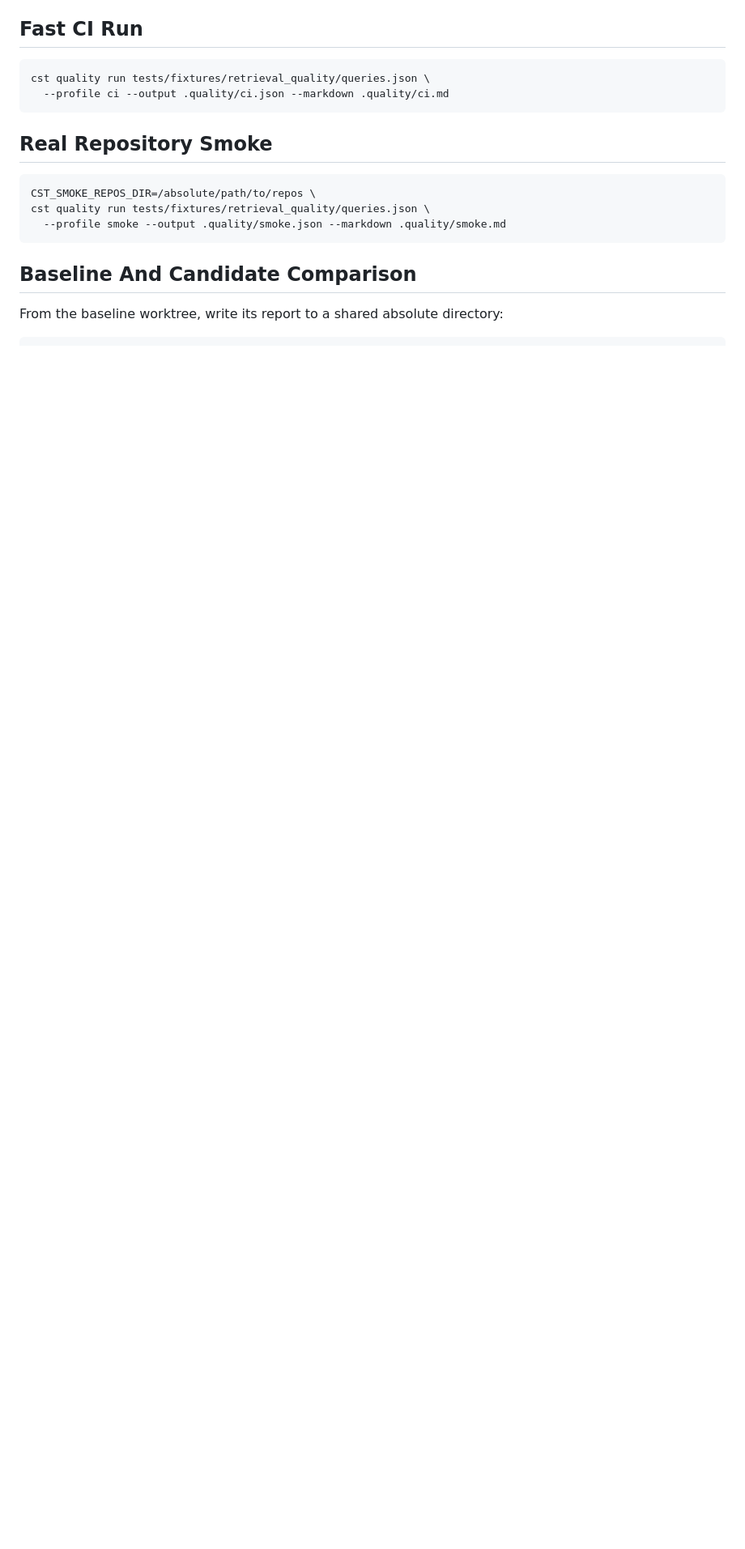
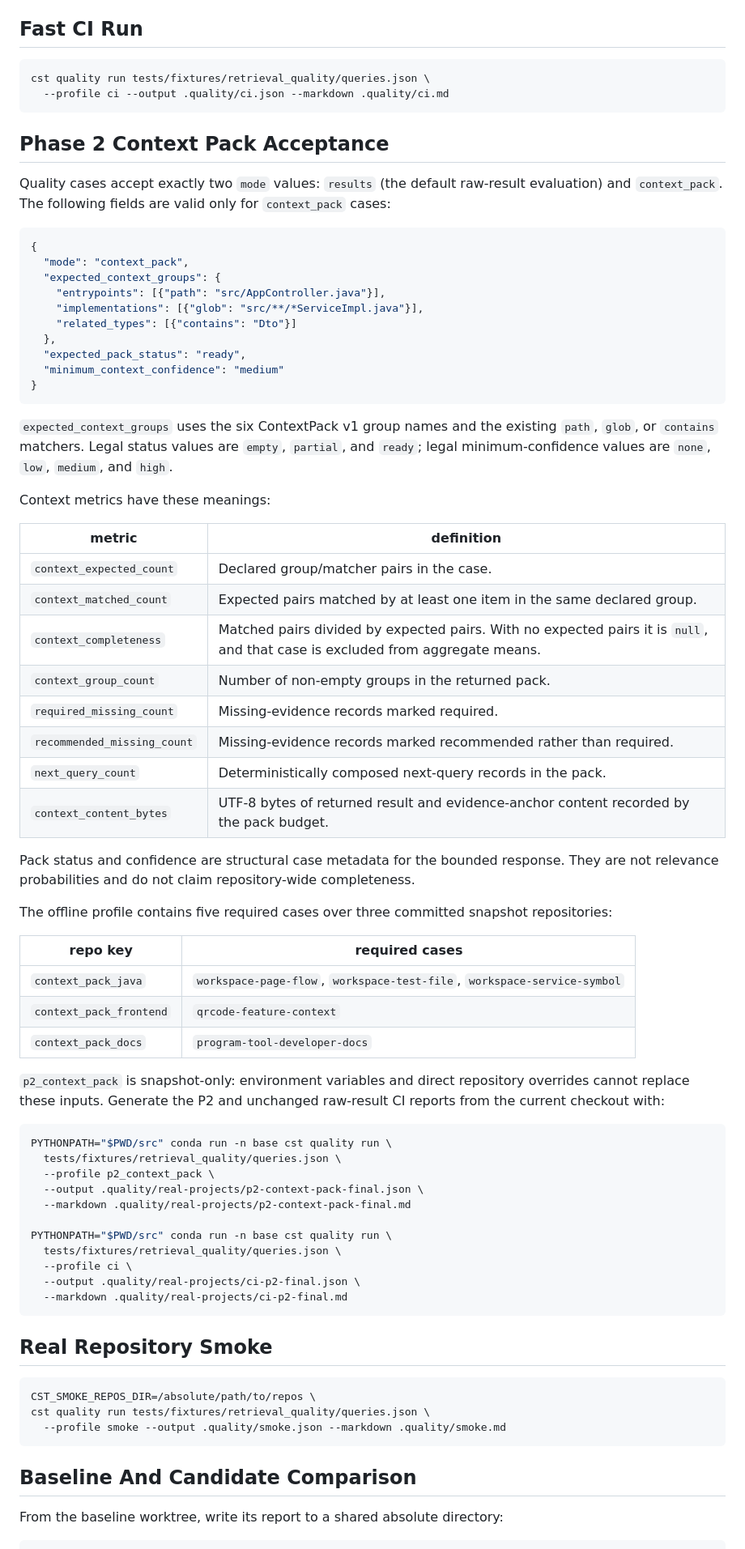
Before and after one commit to Flobby949/context-search-tool, a Markdown page: docs/retrieval-quality.md, the part around one of its changes. Shown at 81% size. Rendered like a GitHub page; blank space fills up the shorter version.

````diff
--- a/docs/retrieval-quality.md
+++ b/docs/retrieval-quality.md
@@ -42,6 +43,74 @@ Python imported.
 ```bash
 cst quality run tests/fixtures/retrieval_quality/queries.json \
   --profile ci --output .quality/ci.json --markdown .quality/ci.md
+```
+
+## Phase 2 Context Pack Acceptance
+
+Quality cases accept exactly two `mode` values: `results` (the default raw-result
+evaluation) and `context_pack`. The following fields are valid only for
+`context_pack` cases:
+
+```json
+{
+  "mode": "context_pack",
+  "expected_context_groups": {
+    "entrypoints": [{"path": "src/AppController.java"}],
+    "implementations": [{"glob": "src/**/*ServiceImpl.java"}],
+    "related_types": [{"contains": "Dto"}]
+  },
+  "expected_pack_status": "ready",
+  "minimum_context_confidence": "medium"
+}
+```
+
+`expected_context_groups` uses the six ContextPack v1 group names and the
+existing `path`, `glob`, or `contains` matchers. Legal status values are
+`empty`, `partial`, and `ready`; legal minimum-confidence values are `none`,
+`low`, `medium`, and `high`.
+
+Context metrics have these meanings:
+
+| metric | definition |
+| --- | --- |
+| `context_expected_count` | Declared group/matcher pairs in the case. |
+| `context_matched_count` | Expected pairs matched by at least one item in the same declared group. |
+| `context_completeness` | Matched pairs divided by expected pairs. With no expected pairs it is `null`, and that case is excluded from aggregate means. |
+| `context_group_count` | Number of non-empty groups in the returned pack. |
+| `required_missing_count` | Missing-evidence records marked required. |
+| `recommended_missing_count` | Missing-evidence records marked recommended rather than required. |
+| `next_query_count` | Deterministically composed next-query records in the pack. |
+| `context_content_bytes` | UTF-8 bytes of returned result and evidence-anchor content recorded by the pack budget. |
+
+Pack status and confidence are structural case metadata for the bounded
+response. They are not relevance probabilities and do not claim repository-wide
+completeness.
+
+The offline profile contains five required cases over three committed snapshot
+repositories:
+
+| repo key | required cases |
+| --- | --- |
+| `context_pack_java` | `workspace-page-flow`, `workspace-test-file`, `workspace-service-symbol` |
+| `context_pack_frontend` | `qrcode-feature-context` |
+| `context_pack_docs` | `program-tool-developer-docs` |
+
+`p2_context_pack` is snapshot-only: environment variables and direct repository
+overrides cannot replace these inputs. Generate the P2 and unchanged raw-result
+CI reports from the current checkout with:
+
+```bash
+PYTHONPATH="$PWD/src" conda run -n base cst quality run \
+  tests/fixtures/retrieval_quality/queries.json \
+  --profile p2_context_pack \
+  --output .quality/real-projects/p2-context-pack-final.json \
+  --markdown .quality/real-projects/p2-context-pack-final.md
+
+PYTHONPATH="$PWD/src" conda run -n base cst quality run \
+  tests/fixtures/retrieval_quality/queries.json \
+  --profile ci \
+  --output .quality/real-projects/ci-p2-final.json \
+  --markdown .quality/real-projects/ci-p2-final.md
 ```
 
 ## Real Repository Smoke
````
Also changed, not shown: other parts of docs/retrieval-quality.md (+15 -5 lines), README.md (+17 -0 lines).
